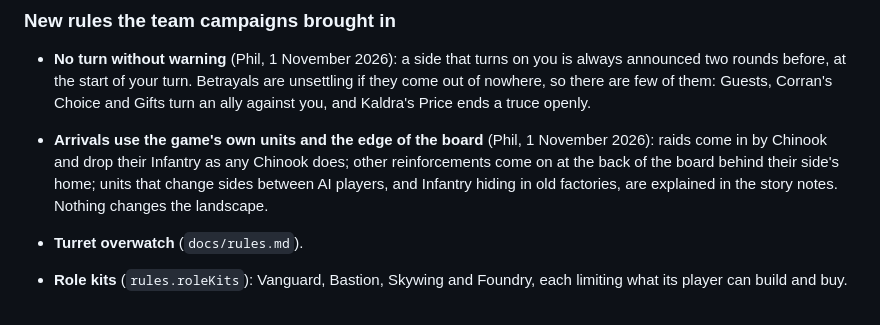
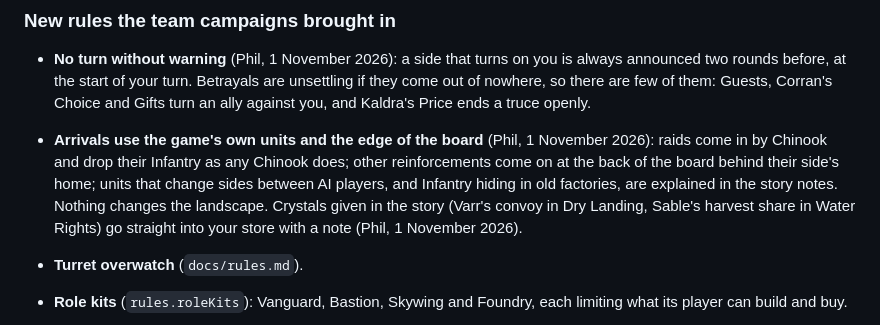
Before and after one commit to PhilOutram/mech-attack, a Markdown page: docs/campaigns.md, the part around the change. Drawn GitHub-style.

```diff
--- a/docs/campaigns.md
+++ b/docs/campaigns.md
@@ -84,7 +84,7 @@ Code: the missions are in `team-campaign-2.js`, `team-campaign-3.js` and `team-c
 ### New rules the team campaigns brought in
 
 - **No turn without warning** (Phil, 1 November 2026): a side that turns on you is always announced two rounds before, at the start of your turn. Betrayals are unsettling if they come out of nowhere, so there are few of them: Guests, Corran's Choice and Gifts turn an ally against you, and Kaldra's Price ends a truce openly.
-- **Arrivals use the game's own units and the edge of the board** (Phil, 1 November 2026): raids come in by Chinook and drop their Infantry as any Chinook does; other reinforcements come on at the back of the board behind their side's home; units that change sides between AI players, and Infantry hiding in old factories, are explained in the story notes. Nothing changes the landscape.
+- **Arrivals use the game's own units and the edge of the board** (Phil, 1 November 2026): raids come in by Chinook and drop their Infantry as any Chinook does; other reinforcements come on at the back of the board behind their side's home; units that change sides between AI players, and Infantry hiding in old factories, are explained in the story notes. Nothing changes the landscape. Crystals given in the story (Varr's convoy in Dry Landing, Sable's harvest share in Water Rights) go straight into your store with a note (Phil, 1 November 2026).
 
 - **Turret overwatch** (`docs/rules.md`).
 - **Role kits** (`rules.roleKits`): Vanguard, Bastion, Skywing and Foundry, each limiting what its player can build and buy.
```
Also changed, not shown: docs/open-issues.md (+0 -1 lines).
